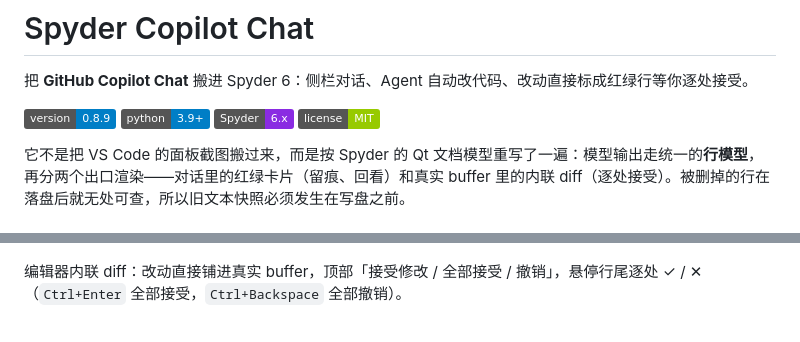
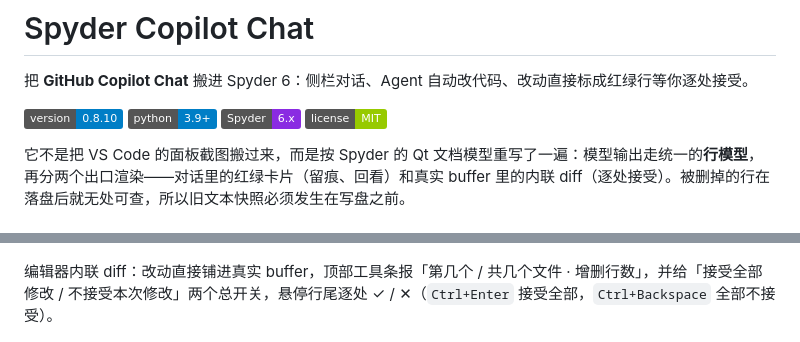
Before and after one commit to 2818194829/SpyderCopilotChat, a Markdown page: README.md, 2 parts joined by grey strips. Rendered like a GitHub page; badges without logos.

```diff
--- a/README.md
+++ b/README.md
@@ -2,7 +2,7 @@
 
 把 **GitHub Copilot Chat** 搬进 Spyder 6：侧栏对话、Agent 自动改代码、改动直接标成红绿行等你逐处接受。
 
-![version](https://img.shields.io/badge/version-0.8.9-blue)
+![version](https://img.shields.io/badge/version-0.8.10-blue)
 ![python](https://img.shields.io/badge/python-3.9%2B-blue)
 ![spyder](https://img.shields.io/badge/Spyder-6.x-8A2BE2)
 ![license](https://img.shields.io/badge/license-MIT-green)
@@ -35,7 +35,7 @@ Spyder 独立安装包把自带环境目录设成只读 ACL，`pip` 默认会落
 
 ![对话内 diff](docs/images/chat-diff-light.png)
 
-编辑器内联 diff：改动直接铺进真实 buffer，顶部「接受修改 / 全部接受 / 撤销」，悬停行尾逐处 ✓ / ✕（`Ctrl+Enter` 全部接受，`Ctrl+Backspace` 全部撤销）。
+编辑器内联 diff：改动直接铺进真实 buffer，顶部工具条报「第几个 / 共几个文件 · 增删行数」，并给「接受全部修改 / 不接受本次修改」两个总开关，悬停行尾逐处 ✓ / ✕（`Ctrl+Enter` 接受全部，`Ctrl+Backspace` 全部不接受）。
 
 ![编辑器内联 diff](docs/images/inline-editor-light.png)
 
```
Also changed, not shown: CHANGELOG.md (+22 -0 lines), docs/images/inline-diff-bar-files-dark.png (added), docs/images/inline-diff-bar-narrow-dark.png (added), docs/images/inline-diff-bar-single-dark.png (added), 10 other files.
